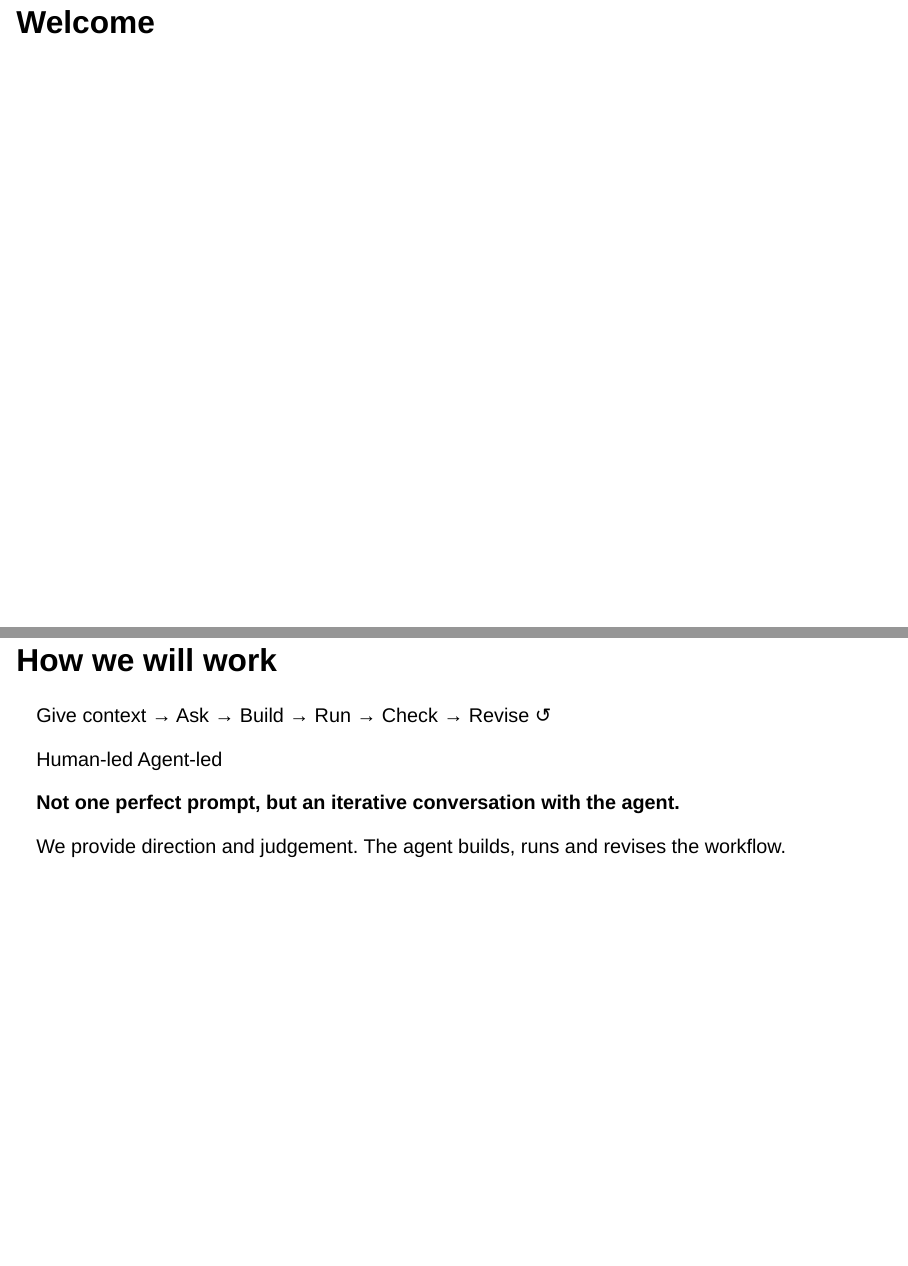
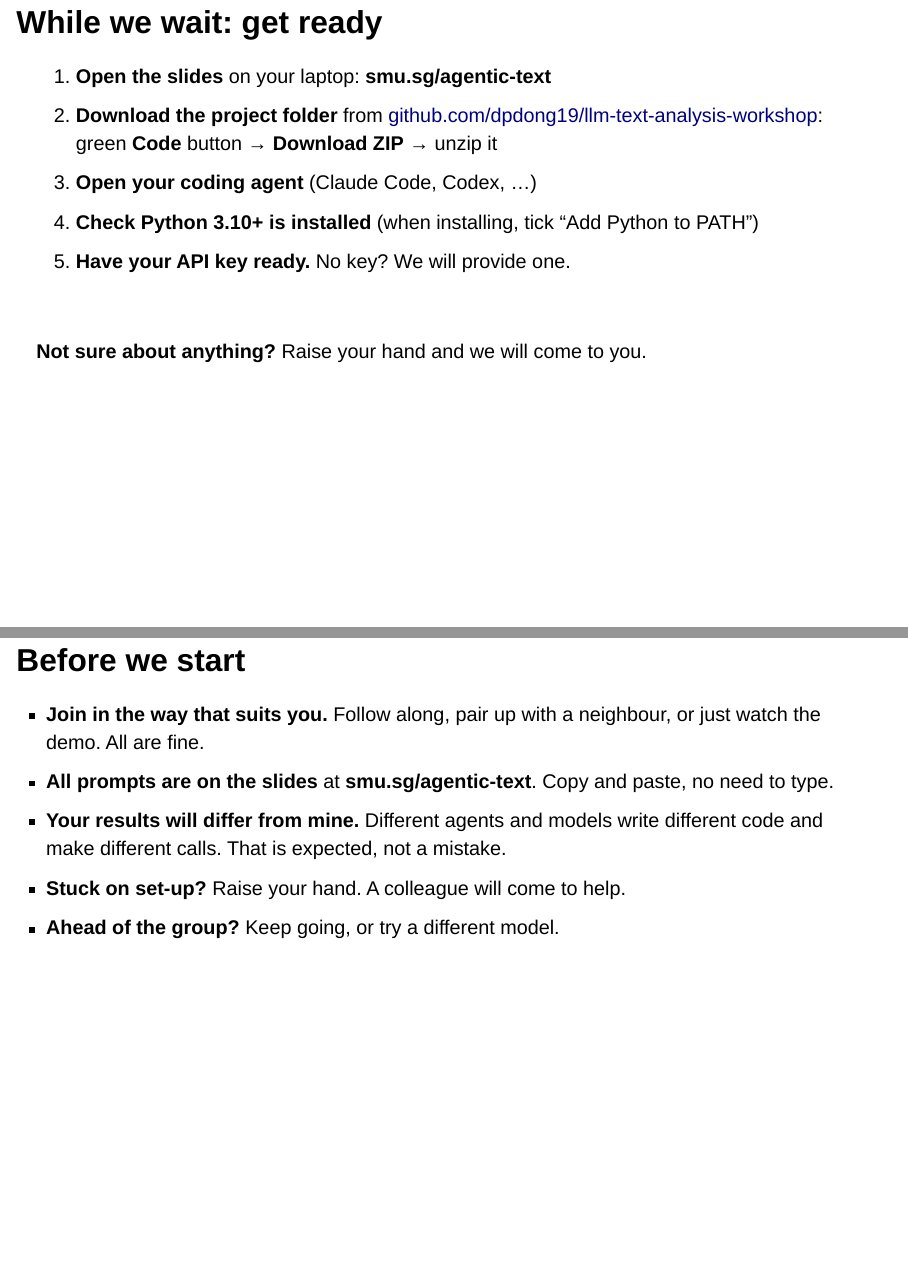
Before and after one commit to dpdong19/llm-text-analysis-workshop, a Quarto document (quarto slides/workshop_first_draft.qmd): pages 2 and 6 of 52 before the commit and pages 2 and 7 of 55 after it, joined at a grey line. Rendered offline with R 4.5, knitr and Pandoc in place of Quarto, with nearby package versions; drawn as Slidy slides in place of the format the file asks for.

Commit message:
Add preparation, expectations, and API key rules slides
Co-Authored-By: Claude Opus 5.5 <noreply@anthropic.com>

```diff
--- a/quarto slides/workshop_first_draft.qmd
+++ b/quarto slides/workshop_first_draft.qmd
@@ -26,3 +26,16 @@ execute:
   freeze: auto
 ---
 
+## While we wait: get ready
+
+1. **Open the slides** on your laptop: **smu.sg/agentic-text**
+2. **Download the project folder** from [github.com/dpdong19/llm-text-analysis-workshop](https://github.com/dpdong19/llm-text-analysis-workshop): green **Code** button → **Download ZIP** → unzip it
+3. **Open your coding agent** (Claude Code, Codex, ...)
+4. **Check Python 3.10+ is installed** (when installing, tick "Add Python to PATH")
+5. **Have your API key ready.** No key? We will provide one.
+
+<br>
+
+**Not sure about anything?** Raise your hand and we will come to you.
+
+::: {.notes}
@@ -86,6 +102,18 @@ Keep this brief. The workshop is not primarily about becoming a Python programme
 
 ::: {.notes}
 Set expectations: some talk first, then most of the time is hands-on. Mention the short Menti quiz at the end so people are not surprised.
+:::
+
+## Before we start
+
+- **Join in the way that suits you.** Follow along, pair up with a neighbour, or just watch the demo. All are fine.
+- **All prompts are on the slides** at **smu.sg/agentic-text**. Copy and paste, no need to type.
+- **Your results will differ from mine.** Different agents and models write different code and make different calls. That is expected, not a mistake.
+- **Stuck on set-up?** Raise your hand. A colleague will come to help.
+- **Ahead of the group?** Keep going, or try a different model.
+
+::: {.notes}
+Many people are installing Python or a coding agent for the first time today. Lower the pressure: watching is a perfectly good way to take part.
 :::
 
 ## How we will work
```
Also changed, not shown: quarto slides/workshop_first_draft.qmd (22 more changed lines), 1 other file.
